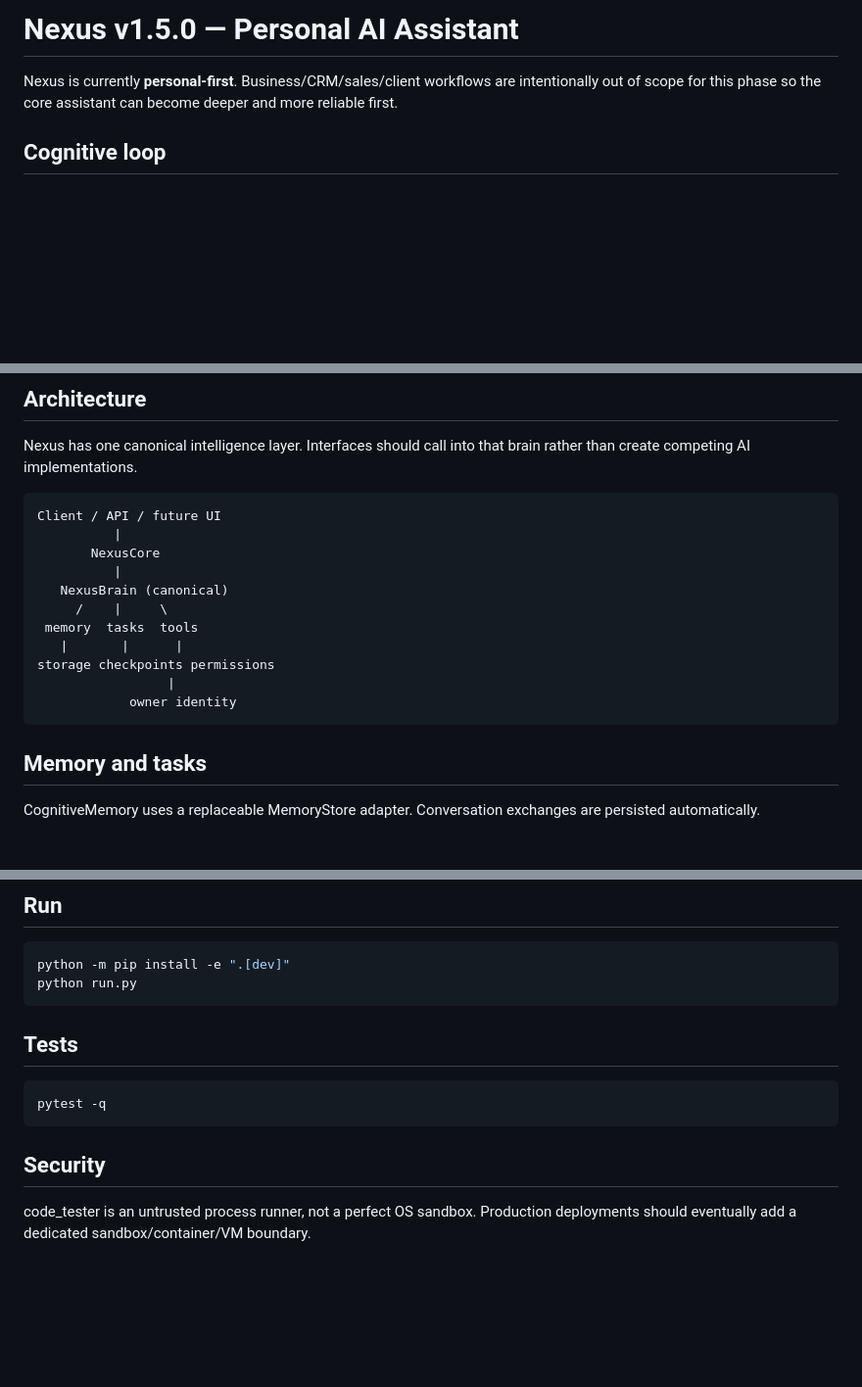
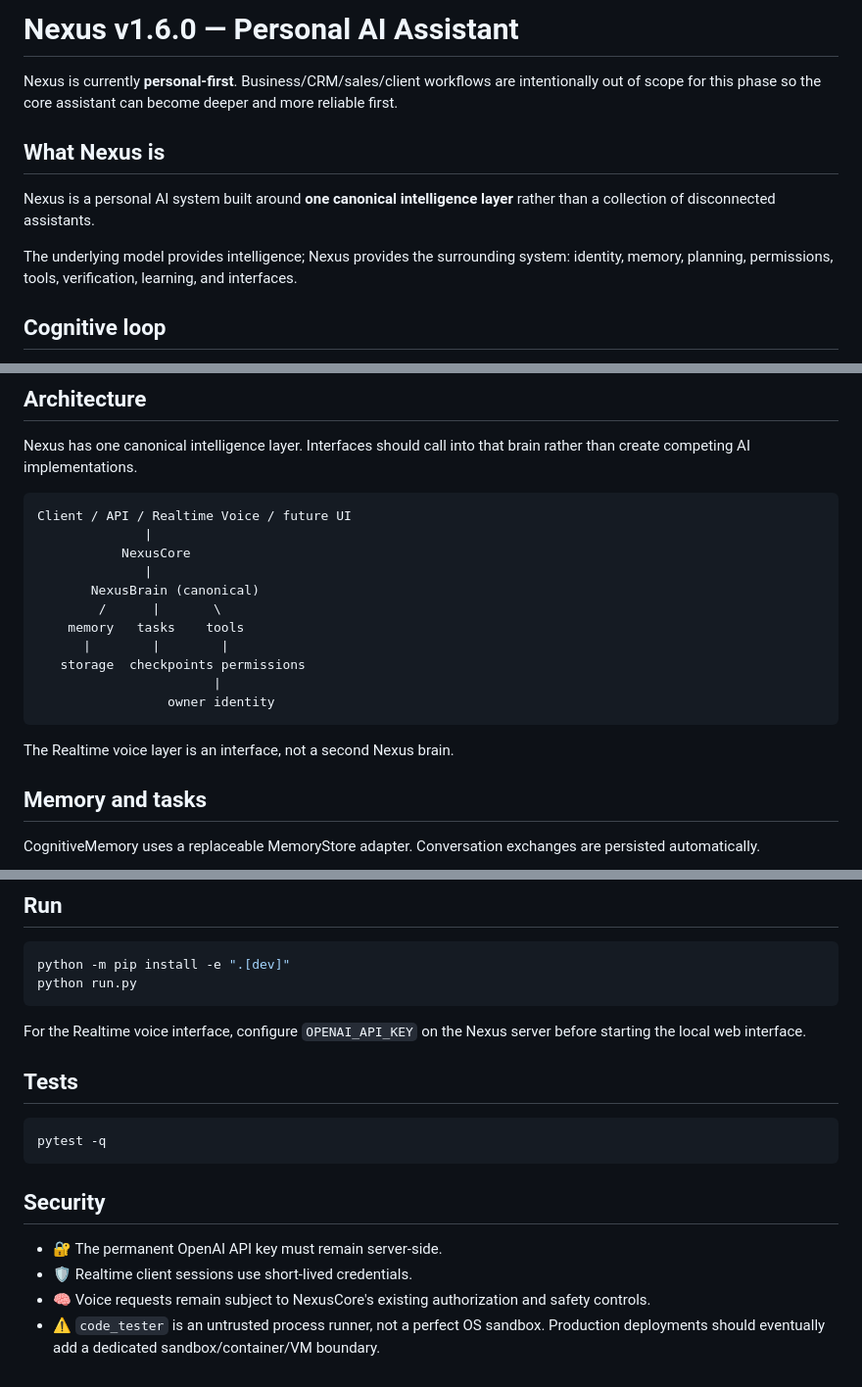
Before and after one commit to HillaryShehid/Nexus, a Markdown page: README.md, 3 parts joined by grey strips. Shown at 98% size. GitHub-like rendering; blank space fills up the shorter version.

````diff
--- a/README.md
+++ b/README.md
@@ -1,6 +1,12 @@
-# Nexus v1.5.0 — Personal AI Assistant
+# Nexus v1.6.0 — Personal AI Assistant
 
 Nexus is currently **personal-first**. Business/CRM/sales/client workflows are intentionally out of scope for this phase so the core assistant can become deeper and more reliable first.
+
+## What Nexus is
+
+Nexus is a personal AI system built around **one canonical intelligence layer** rather than a collection of disconnected assistants.
+
+The underlying model provides intelligence; Nexus provides the surrounding system: identity, memory, planning, permissions, tools, verification, learning, and interfaces.
 
 ## Cognitive loop
 
@@ -40,18 +113,20 @@ High-impact operations remain owner-controlled and permission checks fail closed
 Nexus has one canonical intelligence layer. Interfaces should call into that brain rather than create competing AI implementations.
 
 ```text
-Client / API / future UI
-          |
-       NexusCore
-          |
-   NexusBrain (canonical)
-     /    |     \
- memory  tasks  tools
-   |       |      |
-storage checkpoints permissions
-                 |
-            owner identity
+Client / API / Realtime Voice / future UI
+              |
+           NexusCore
+              |
+       NexusBrain (canonical)
+        /      |       \
+    memory   tasks    tools
+      |        |        |
+   storage  checkpoints permissions
+                       |
+                 owner identity
 ```
+
+The Realtime voice layer is an interface, not a second Nexus brain.
 
 ## Memory and tasks
 
@@ -73,6 +148,8 @@ python -m pip install -e ".[dev]"
 python run.py
 ```
 
+For the Realtime voice interface, configure `OPENAI_API_KEY` on the Nexus server before starting the local web interface.
+
 ## Tests
 
 ```bash
@@ -81,4 +158,7 @@ pytest -q
 
 ## Security
 
-code_tester is an untrusted process runner, not a perfect OS sandbox. Production deployments should eventually add a dedicated sandbox/container/VM boundary.
+- 🔐 The permanent OpenAI API key must remain server-side.
+- 🛡️ Realtime client sessions use short-lived credentials.
+- 🧠 Voice requests remain subject to NexusCore's existing authorization and safety controls.
+- ⚠️ `code_tester` is an untrusted process runner, not a perfect OS sandbox. Production deployments should eventually add a dedicated sandbox/container/VM boundary.
````
Also changed, not shown: other parts of README.md (+68 -1 lines).
